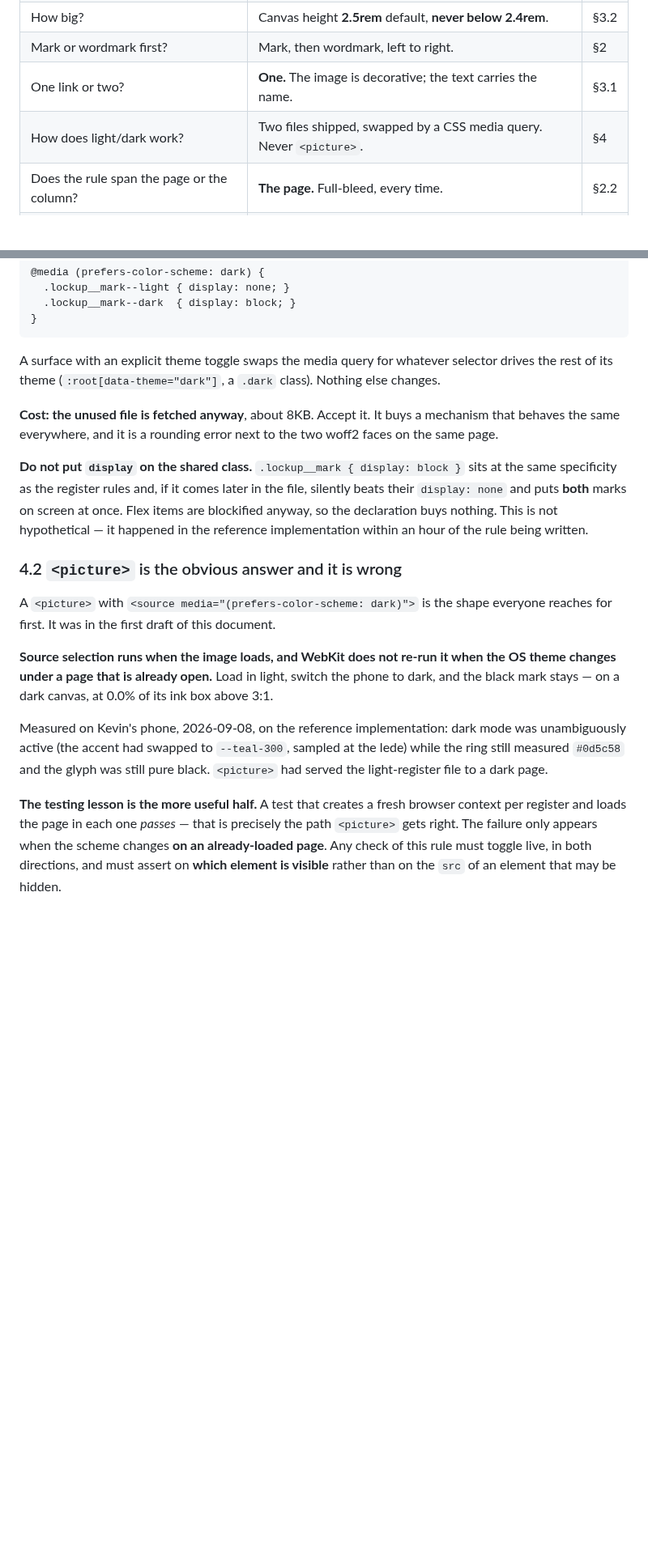
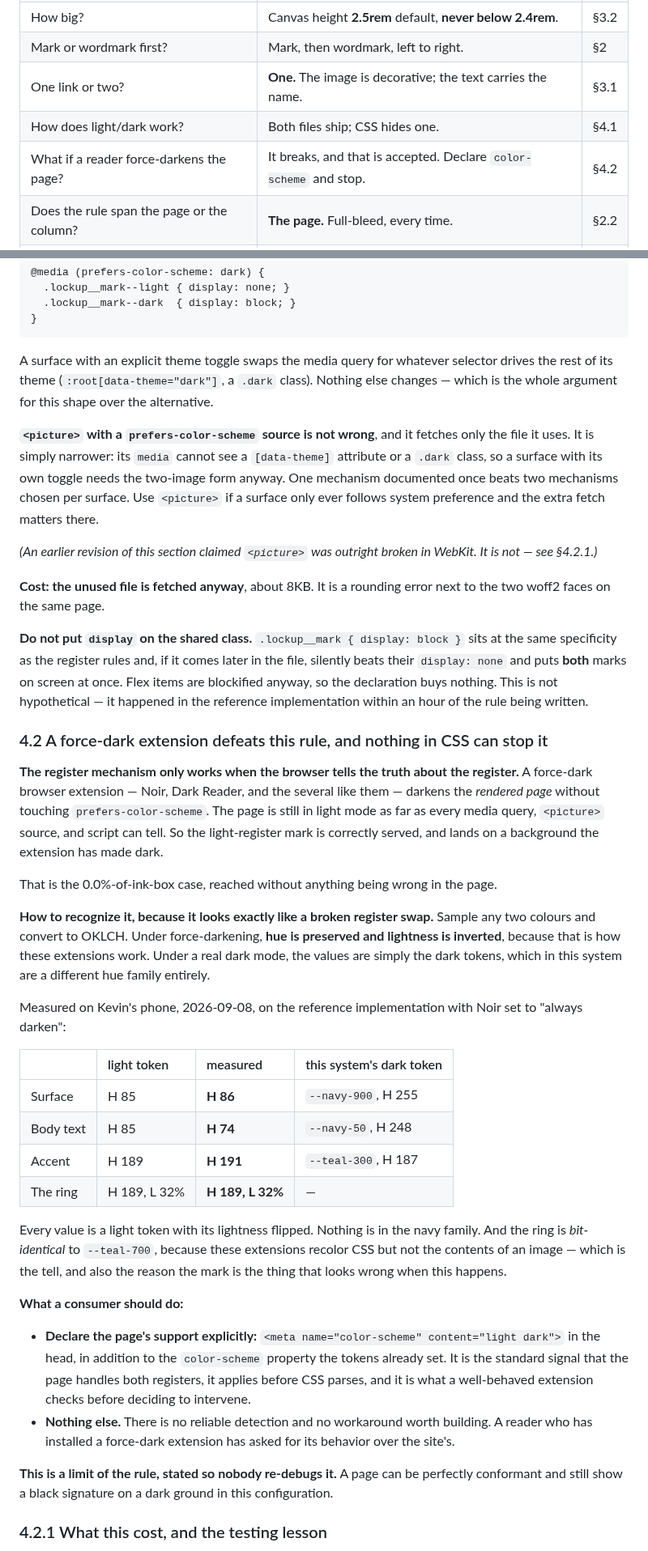
Before and after one commit to kwpledger/kwpledger-design, a Markdown page: docs/header-footer-design-system.md, 2 parts joined by grey strips. Shown at 81% size. Rendered like a GitHub page; blank space fills up the shorter version.

Commit message:
Correct §4.2: it was a force-dark extension, not a WebKit bug
Retraction. The previous revision asserted that WebKit does not re-run
<picture> source selection when the OS theme changes under an open page,
and presented Kevin's phone screenshots as proof. That claim was
invented to fit a misreading of those pixels and is not true.

What the screenshots actually showed: Noir, set to "always darken", was
force-darkening the page. prefers-color-scheme was LIGHT the whole time.
The site served the light-register mark correctly, onto a background the
extension had darkened. No picture element was involved and nothing in
the page was wrong.

The pixels said so from the start and I read them backwards. Converting
to OKLCH separates the two cases cleanly, because force-darkening
preserves hue and inverts lightness:

  surface   light token H85  -> measured H86   (dark token: navy, H255)
  body text light token H85  -> measured H74   (dark token: navy, H248)
  accent    light token H189 -> measured H191  (dark token: teal, H187)
  the ring  H189 L32%        -> UNCHANGED, bit-identical to --teal-700

Every value is a light token with its lightness flipped; nothing is in
the navy family this system uses for dark. And the ring is untouched
because these extensions recolor CSS but not image content -- which is
exactly why the mark is the thing that looks broken when this happens.

§4.2 is now about the real finding, which is more useful than the
invented one: a force-dark extension defeats the register rule entirely,
no CSS can detect it, and a conformant page can still show a black
signature on a dark ground. The only thing a consumer can do is declare
<meta name="color-scheme" content="light dark"> and stop.

§4.1 keeps the two-image mechanism but on honest grounds: a picture
element is NOT broken, it is narrower -- its media cannot see a
[data-theme] selector, so a surface with its own toggle needs two images
anyway, and one documented mechanism beats two. The 8KB is the price.

Kept from the retracted text because both are real and independently
verified: do not put `display` on the shared mark class (§4.1), and
assert on which element is visible rather than the src of one that may
be hidden (§4.2.1).

npm run verify: all gates pass.

Co-Authored-By: Claude Opus 5 <noreply@anthropic.com>
Claude-Session: https://claude.ai/code/session_013Ws1a1F3v9fjRLxeVAz9s2

````diff
--- a/docs/header-footer-design-system.md
+++ b/docs/header-footer-design-system.md
@@ -28,7 +28,8 @@ color, type, or spacing. Where this document and SPEC.md disagree, SPEC.md wins;
 | How big? | Canvas height **2.5rem** default, **never below 2.4rem**. | §3.2 |
 | Mark or wordmark first? | Mark, then wordmark, left to right. | §2 |
 | One link or two? | **One.** The image is decorative; the text carries the name. | §3.1 |
-| How does light/dark work? | Two files shipped, swapped by a CSS media query. Never `<picture>`. | §4 |
+| How does light/dark work? | Both files ship; CSS hides one. | §4.1 |
+| What if a reader force-darkens the page? | It breaks, and that is accepted. Declare `color-scheme` and stop. | §4.2 |
 | Does the rule span the page or the column? | **The page.** Full-bleed, every time. | §2.2 |
 | What if the consumer can't do any of this? | Tiered. Do what the surface allows, in order. | §5 |
 
@@ -216,10 +217,20 @@ its own toggle:
 ```
 
 A surface with an explicit theme toggle swaps the media query for whatever selector drives the rest
-of its theme (`:root[data-theme="dark"]`, a `.dark` class). Nothing else changes.
+of its theme (`:root[data-theme="dark"]`, a `.dark` class). Nothing else changes — which is the
+whole argument for this shape over the alternative.
 
-**Cost: the unused file is fetched anyway**, about 8KB. Accept it. It buys a mechanism that behaves
-the same everywhere, and it is a rounding error next to the two woff2 faces on the same page.
+**`<picture>` with a `prefers-color-scheme` source is not wrong**, and it fetches only the file it
+uses. It is simply narrower: its `media` cannot see a `[data-theme]` attribute or a `.dark` class,
+so a surface with its own toggle needs the two-image form anyway. One mechanism documented once
+beats two mechanisms chosen per surface. Use `<picture>` if a surface only ever follows system
+preference and the extra fetch matters there.
+
+*(An earlier revision of this section claimed `<picture>` was outright broken in WebKit. It is not
+— see §4.2.1.)*
+
+**Cost: the unused file is fetched anyway**, about 8KB. It is a rounding error next to the two woff2
+faces on the same page.
 
 **Do not put `display` on the shared class.** `.lockup__mark { display: block }` sits at the same
 specificity as the register rules and, if it comes later in the file, silently beats their
@@ -227,22 +238,47 @@ specificity as the register rules and, if it comes later in the file, silently b
 declaration buys nothing. This is not hypothetical — it happened in the reference implementation
 within an hour of the rule being written.
 
-### 4.2 `<picture>` is the obvious answer and it is wrong
+### 4.2 A force-dark extension defeats this rule, and nothing in CSS can stop it
 
-A `<picture>` with `<source media="(prefers-color-scheme: dark)">` is the shape everyone reaches for
-first. It was in the first draft of this document.
+**The register mechanism only works when the browser tells the truth about the register.** A
+force-dark browser extension — Noir, Dark Reader, and the several like them — darkens the *rendered
+page* without touching `prefers-color-scheme`. The page is still in light mode as far as every media
+query, `<picture>` source, and script can tell. So the light-register mark is correctly served, and
+lands on a background the extension has made dark.
 
-**Source selection runs when the image loads, and WebKit does not re-run it when the OS theme
-changes under a page that is already open.** Load in light, switch the phone to dark, and the black
-mark stays — on a dark canvas, at 0.0% of its ink box above 3:1.
+That is the 0.0%-of-ink-box case, reached without anything being wrong in the page.
 
-Measured on Kevin's phone, 2026-09-08, on the reference implementation: dark mode was unambiguously
-active (the accent had swapped to `--teal-300`, sampled at the lede) while the ring still measured
-`#0d5c58` and the glyph was still pure black. `<picture>` had served the light-register file to a
-dark page.
+**How to recognize it, because it looks exactly like a broken register swap.** Sample any two
+colours and convert to OKLCH. Under force-darkening, **hue is preserved and lightness is inverted**,
+because that is how these extensions work. Under a real dark mode, the values are simply the dark
+tokens, which in this system are a different hue family entirely.
 
-**The testing lesson is the more useful half.** A test that creates a fresh browser context per
-register and loads the page in each one *passes* — that is precisely the path `<picture>` gets
-right. The failure only appears when the scheme changes **on an already-loaded page**. Any check of
-this rule must toggle live, in both directions, and must assert on **which element is visible**
-rather than on the `src` of an element that may be hidden.
+Measured on Kevin's phone, 2026-09-08, on the reference implementation with Noir set to "always
+darken":
+
+| | light token | measured | this system's dark token |
+| :-- | :-- | :-- | :-- |
+| Surface | H 85 | **H 86** | `--navy-900`, H 255 |
+| Body text | H 85 | **H 74** | `--navy-50`, H 248 |
+| Accent | H 189 | **H 191** | `--teal-300`, H 187 |
+| The ring | H 189, L 32% | **H 189, L 32%** | — |
+
+Every value is a light token with its lightness flipped. Nothing is in the navy family. And the ring
+is *bit-identical* to `--teal-700`, because these extensions recolor CSS but not the contents of an
+image — which is the tell, and also the reason the mark is the thing that looks wrong when this
+happens.
+
+**What a consumer should do:**
+
+- **Declare the page's support explicitly:** `<meta name="color-scheme" content="light dark">` in
+  the head, in addition to the `color-scheme` property the tokens already set. It is the standard
+  signal that the page handles both registers, it applies before CSS parses, and it is what a
+  well-behaved extension checks before deciding to intervene.
+- **Nothing else.** There is no reliable detection and no workaround worth building. A reader who
+  has installed a force-dark extension has asked for its behavior over the site's.
+
+**This is a limit of the rule, stated so nobody re-debugs it.** A page can be perfectly conformant
+and still show a black signature on a dark ground in this configuration.
+
+### 4.2.1 What this cost, and the testing lesson
+
````
Also changed, not shown: other parts of docs/header-footer-design-system.md (+16 -2 lines).
